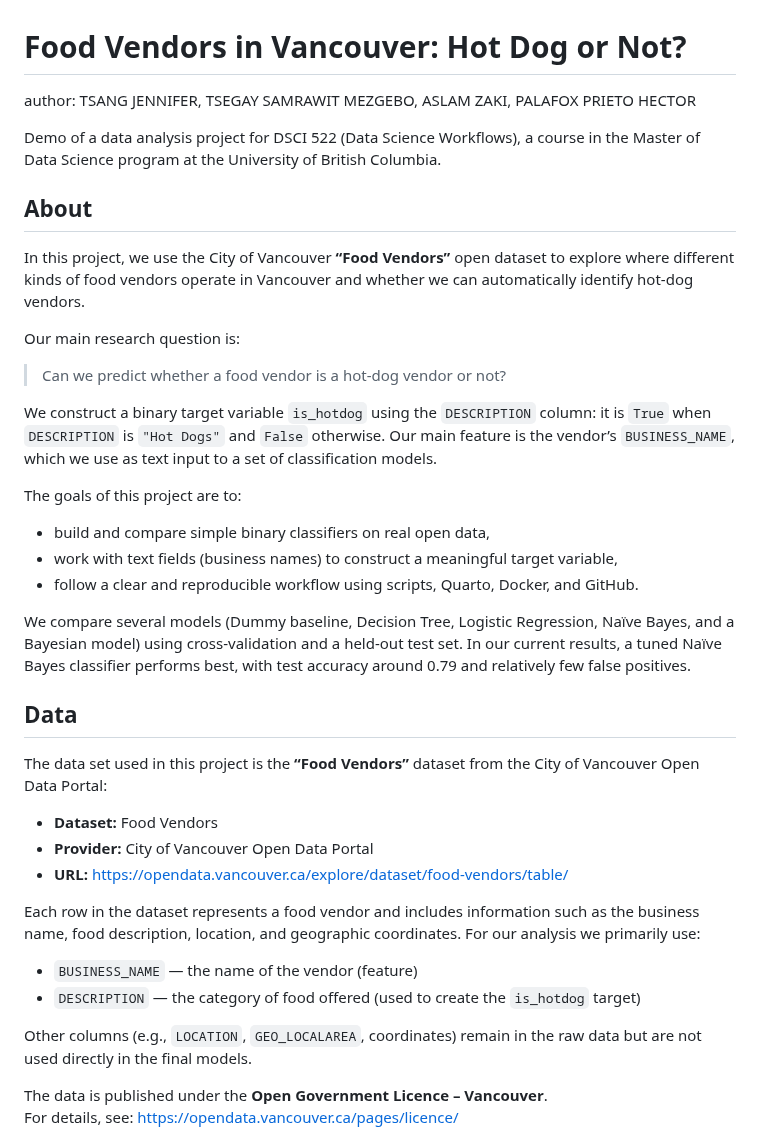
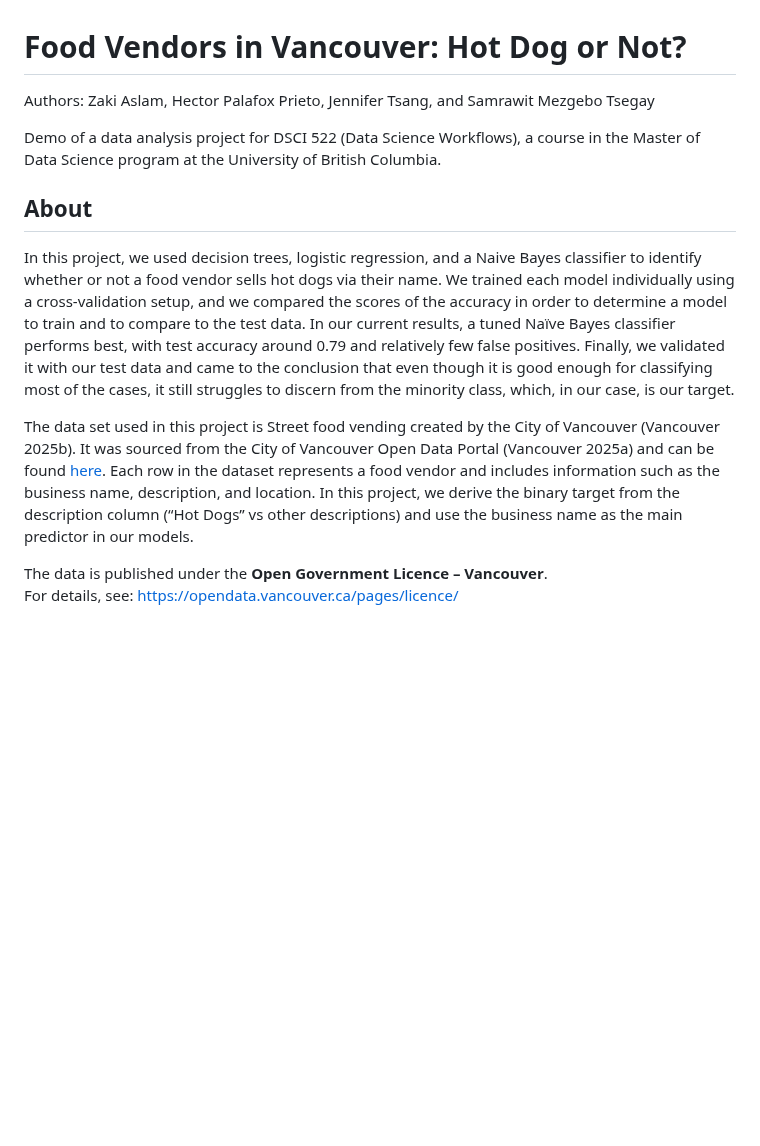
Before and after one commit to jentsang/hotdog-predictor, a Markdown page: README.md, the part around the change. Rendered like a GitHub page; blank space fills up the shorter version.

Commit message:
Update README.md About section

```diff
--- a/README.md
+++ b/README.md
@@ -1,41 +1,14 @@
 # Food Vendors in Vancouver: Hot Dog or Not?
 
-author: TSANG JENNIFER, TSEGAY SAMRAWIT MEZGEBO, ASLAM ZAKI, PALAFOX PRIETO HECTOR
+Authors: Zaki Aslam, Hector Palafox Prieto, Jennifer Tsang, and Samrawit Mezgebo Tsegay
 
 Demo of a data analysis project for DSCI 522 (Data Science Workflows), a course in the Master of Data Science program at the University of British Columbia.
 
 ## About
 
-In this project, we use the City of Vancouver **“Food Vendors”** open dataset to explore where different kinds of food vendors operate in Vancouver and whether we can automatically identify hot-dog vendors.
+In this project, we used decision trees, logistic regression, and a Naive Bayes classifier to identify whether or not a food vendor sells hot dogs via their name. We trained each model individually using a cross-validation setup, and we compared the scores of the accuracy in order to determine a model to train and to compare to the test data. In our current results, a tuned Naïve Bayes classifier performs best, with test accuracy around 0.79 and relatively few false positives. Finally, we validated it with our test data and came to the conclusion that even though it is good enough for classifying most of the cases, it still struggles to discern from the minority class, which, in our case, is our target.
 
-Our main research question is:
-
-> Can we predict whether a food vendor is a hot-dog vendor or not?
-
-We construct a binary target variable `is_hotdog` using the `DESCRIPTION` column: it is `True` when `DESCRIPTION` is `"Hot Dogs"` and `False` otherwise. Our main feature is the vendor’s `BUSINESS_NAME`, which we use as text input to a set of classification models.
-
-The goals of this project are to:
-
-- build and compare simple binary classifiers on real open data,
-- work with text fields (business names) to construct a meaningful target variable,
-- follow a clear and reproducible workflow using scripts, Quarto, Docker, and GitHub.
-
-We compare several models (Dummy baseline, Decision Tree, Logistic Regression, Naïve Bayes, and a Bayesian model) using cross-validation and a held-out test set. In our current results, a tuned Naïve Bayes classifier performs best, with test accuracy around 0.79 and relatively few false positives.
-
-## Data
-
-The data set used in this project is the **“Food Vendors”** dataset from the City of Vancouver Open Data Portal:
-
-- **Dataset:** Food Vendors
-- **Provider:** City of Vancouver Open Data Portal
-- **URL:** https://opendata.vancouver.ca/explore/dataset/food-vendors/table/
-
-Each row in the dataset represents a food vendor and includes information such as the business name, food description, location, and geographic coordinates. For our analysis we primarily use:
-
-- `BUSINESS_NAME` — the name of the vendor (feature)
-- `DESCRIPTION` — the category of food offered (used to create the `is_hotdog` target)
-
-Other columns (e.g., `LOCATION`, `GEO_LOCALAREA`, coordinates) remain in the raw data but are not used directly in the final models.
+The data set used in this project is Street food vending created by the City of Vancouver (Vancouver 2025b). It was sourced from the City of Vancouver Open Data Portal (Vancouver 2025a) and can be found [here](https://opendata.vancouver.ca/explore/dataset/food-vendors/table/). Each row in the dataset represents a food vendor and includes information such as the business name, description, and location. In this project, we derive the binary target from the description column (“Hot Dogs” vs other descriptions) and use the business name as the main predictor in our models.
 
 The data is published under the **Open Government Licence – Vancouver**.
 For details, see: https://opendata.vancouver.ca/pages/licence/
```
